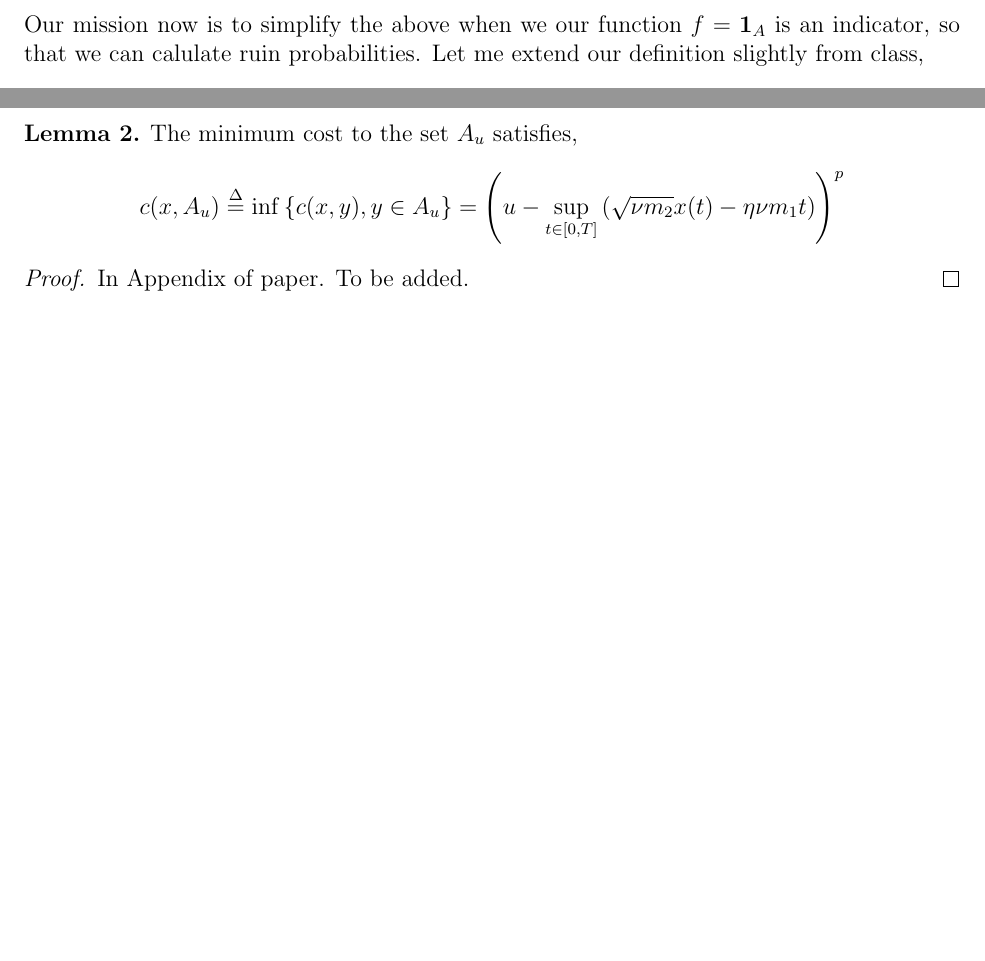
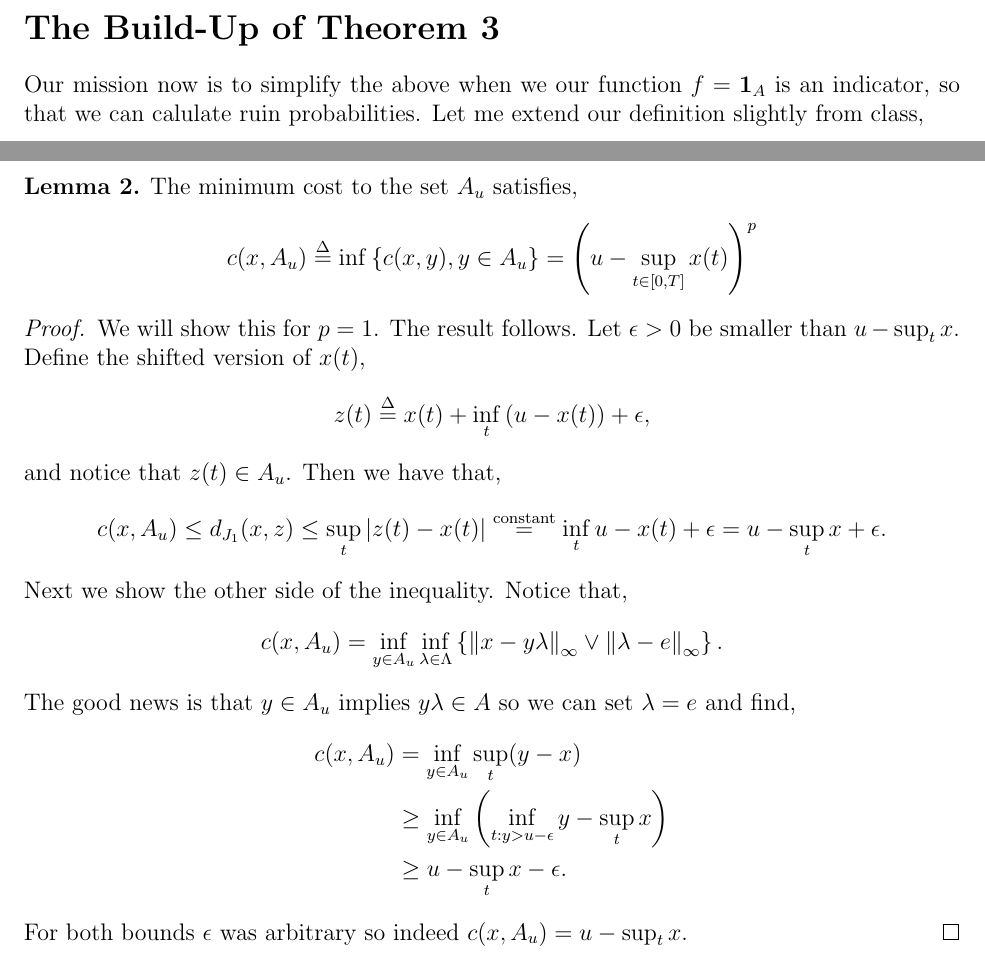
Before and after one commit to alexinfanger/distributionally_robust_optimization, a LaTeX document (notes/DRO_notes.tex): two parts of pages 2 and 7 of 8 before the commit and two parts of pages 2 and 7 of 9 after it, joined at a grey line, cut at the place of the change, the shorter picture padded with empty space. Compiled offline with pdfLaTeX.

Commit message:
Added more proofs.

```diff
--- a/notes/DRO_notes.tex
+++ b/notes/DRO_notes.tex
@@ -102,2 +102,3 @@ With this strong duality come the complementary slackness conditions,
 \end{align*}
 \end{theorem}
+\section*{The Build-Up of Theorem 3}
@@ -274,10 +274,28 @@ Hence we have found an open ball around $x$ that is contained in $A_u$.
 
 \begin{lemma} The minimum cost to the set $A_u$ satisfies,
 \begin{align*}
-c(x,A_u) \define\inf\left\{c(x,y),y\in A_u\right\} = \left(u-\sup_{t\in[0,T]}\left(\sqrt{\nu m_2}x(t)-\eta \nu m_1t\right)\right)^p
+c(x,A_u) \define\inf\left\{c(x,y),y\in A_u\right\} = \left(u-\sup_{t\in[0,T]}x(t)\right)^p
 \end{align*}
 \begin{proof}
-In Appendix of paper. To be added.
+We will show this for $p=1$. The result follows. Let $\epsilon>0$ be smaller than $u-\sup_t x$. Define the shifted version of $x(t)$,
+\begin{align*}
+z(t) \define x(t) + \inf_{t}\left(u-x(t)\right)+ \epsilon,
+\end{align*}
+and notice that $z(t)\in A_u$. Then we have that,
+\begin{align*}
+c(x,A_u)\leq d_{J_1}(x,z)\leq \sup_t |z(t)-x(t)| \overset{\text{constant}}{=} \inf_t u- x(t)+\epsilon= u-\sup_t x+\epsilon.
+\end{align*}
+Next we show the other side of the inequality. Notice that,
+\begin{align*}
+c(x,A_u) = \inf_{y\in A_u}\inf_{\lambda\in \Lambda}\left\{\norm{x-y\lambda}_{\infty}\lor \norm{\lambda-e}_{\infty}\right\}.
+\end{align*}
+The good news is that $y\in A_u$ implies $y\lambda\in A$ so we can set $\lambda = e$ and find,
+\begin{align*}
+c(x,A_u) &= \inf_{y\in A_u} \sup_t (y-x)\\
+&\geq \inf_{y\in A_u}\left(\inf_{t: y>u-\epsilon} y - \sup_t x\right)\\
+&\geq u-\sup_t x-\epsilon.
+\end{align*}
+For both bounds $\epsilon$ was arbitrary so indeed $c(x,A_u)= u-\sup_t x$.
 \end{proof}
 \end{lemma}
 
```
Also changed, not shown: notes/DRO_notes.pdf, notes/DRO_notes.tex (5 more changed lines), 5 other files.
